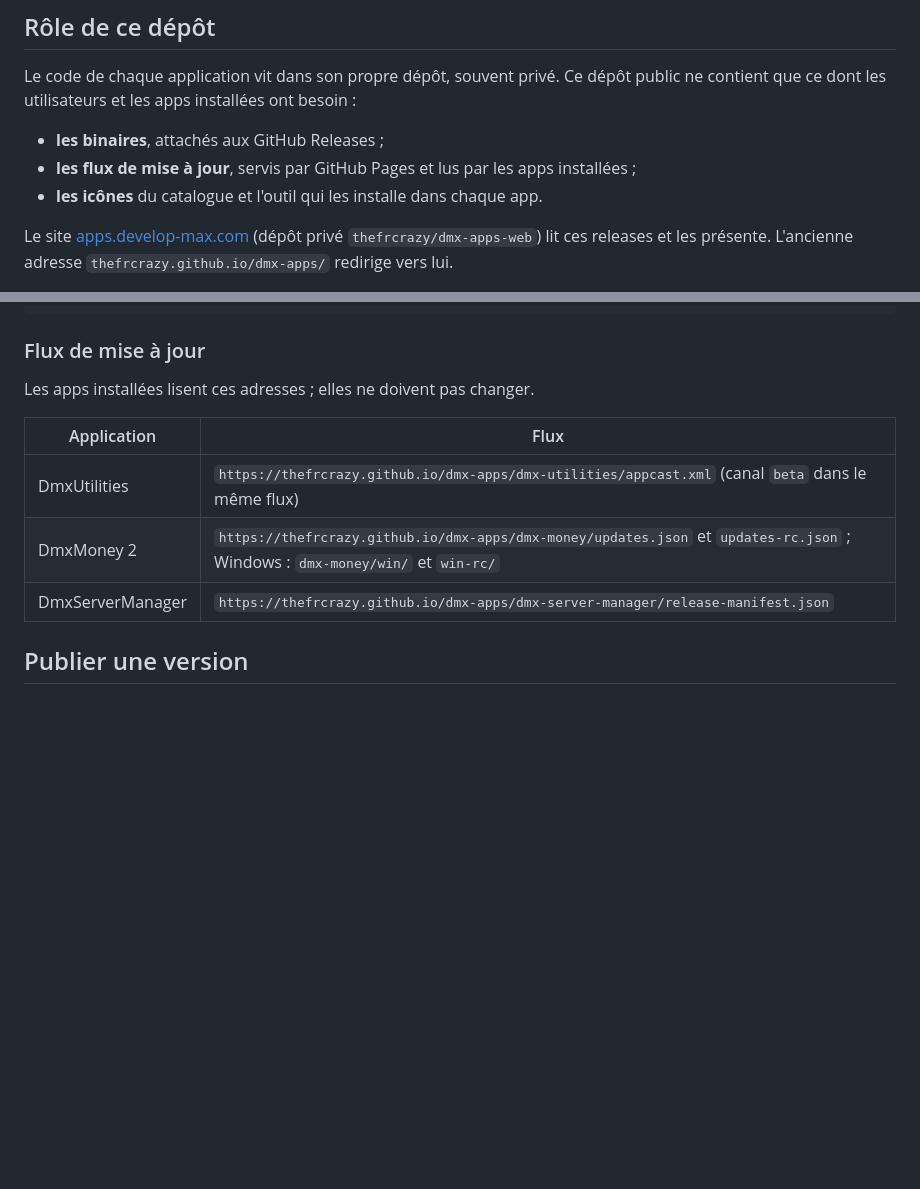
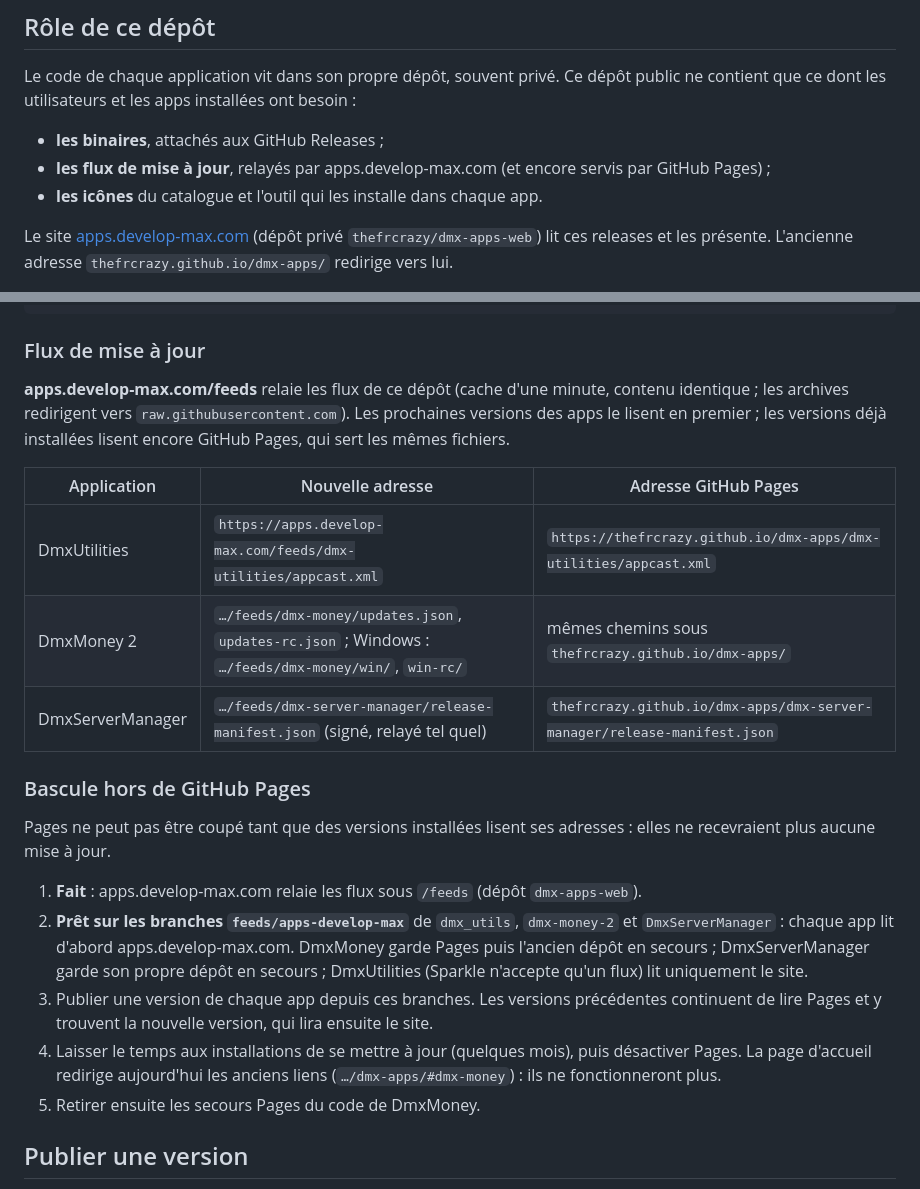
Before and after one commit to thefrcrazy/dmx-apps, a Markdown page: README.md, 2 parts joined by grey strips. Rendered like a GitHub page; blank space fills up the shorter version.

Commit message:
docs: flux relayés par apps.develop-max.com et plan de bascule hors de Pages
Co-Authored-By: Claude Opus 5.5 <noreply@anthropic.com>

```diff
--- a/README.md
+++ b/README.md
@@ -34,7 +34,7 @@ Le code de chaque application vit dans son propre dépôt, souvent privé. Ce d
 dont les utilisateurs et les apps installées ont besoin :
 
 - **les binaires**, attachés aux GitHub Releases ;
-- **les flux de mise à jour**, servis par GitHub Pages et lus par les apps installées ;
+- **les flux de mise à jour**, relayés par apps.develop-max.com (et encore servis par GitHub Pages) ;
 - **les icônes** du catalogue et l'outil qui les installe dans chaque app.
 
 Le site [apps.develop-max.com](https://apps.develop-max.com) (dépôt privé `thefrcrazy/dmx-apps-web`) lit ces
@@ -52,13 +52,33 @@ dmx-apps/
 
 ### Flux de mise à jour
 
-Les apps installées lisent ces adresses ; elles ne doivent pas changer.
+**apps.develop-max.com/feeds** relaie les flux de ce dépôt (cache d'une minute, contenu
+identique ; les archives redirigent vers `raw.githubusercontent.com`). Les prochaines versions
+des apps le lisent en premier ; les versions déjà installées lisent encore GitHub Pages, qui sert
+les mêmes fichiers.
 
-| Application | Flux |
-| --- | --- |
-| DmxUtilities | `https://thefrcrazy.github.io/dmx-apps/dmx-utilities/appcast.xml` (canal `beta` dans le même flux) |
-| DmxMoney 2 | `https://thefrcrazy.github.io/dmx-apps/dmx-money/updates.json` et `updates-rc.json` ; Windows : `dmx-money/win/` et `win-rc/` |
-| DmxServerManager | `https://thefrcrazy.github.io/dmx-apps/dmx-server-manager/release-manifest.json` |
+| Application | Nouvelle adresse | Adresse GitHub Pages |
+| --- | --- | --- |
+| DmxUtilities | `https://apps.develop-max.com/feeds/dmx-utilities/appcast.xml` | `https://thefrcrazy.github.io/dmx-apps/dmx-utilities/appcast.xml` |
+| DmxMoney 2 | `…/feeds/dmx-money/updates.json`, `updates-rc.json` ; Windows : `…/feeds/dmx-money/win/`, `win-rc/` | mêmes chemins sous `thefrcrazy.github.io/dmx-apps/` |
+| DmxServerManager | `…/feeds/dmx-server-manager/release-manifest.json` (signé, relayé tel quel) | `thefrcrazy.github.io/dmx-apps/dmx-server-manager/release-manifest.json` |
+
+### Bascule hors de GitHub Pages
+
+Pages ne peut pas être coupé tant que des versions installées lisent ses adresses : elles
+ne recevraient plus aucune mise à jour.
+
+1. **Fait** : apps.develop-max.com relaie les flux sous `/feeds` (dépôt `dmx-apps-web`).
+2. **Prêt sur les branches `feeds/apps-develop-max`** de `dmx_utils`, `dmx-money-2` et
+   `DmxServerManager` : chaque app lit d'abord apps.develop-max.com. DmxMoney garde Pages
+   puis l'ancien dépôt en secours ; DmxServerManager garde son propre dépôt en secours ;
+   DmxUtilities (Sparkle n'accepte qu'un flux) lit uniquement le site.
+3. Publier une version de chaque app depuis ces branches. Les versions précédentes
+   continuent de lire Pages et y trouvent la nouvelle version, qui lira ensuite le site.
+4. Laisser le temps aux installations de se mettre à jour (quelques mois), puis
+   désactiver Pages. La page d'accueil redirige aujourd'hui les anciens liens
+   (`…/dmx-apps/#dmx-money`) : ils ne fonctionneront plus.
+5. Retirer ensuite les secours Pages du code de DmxMoney.
 
 ## Publier une version
 
```
